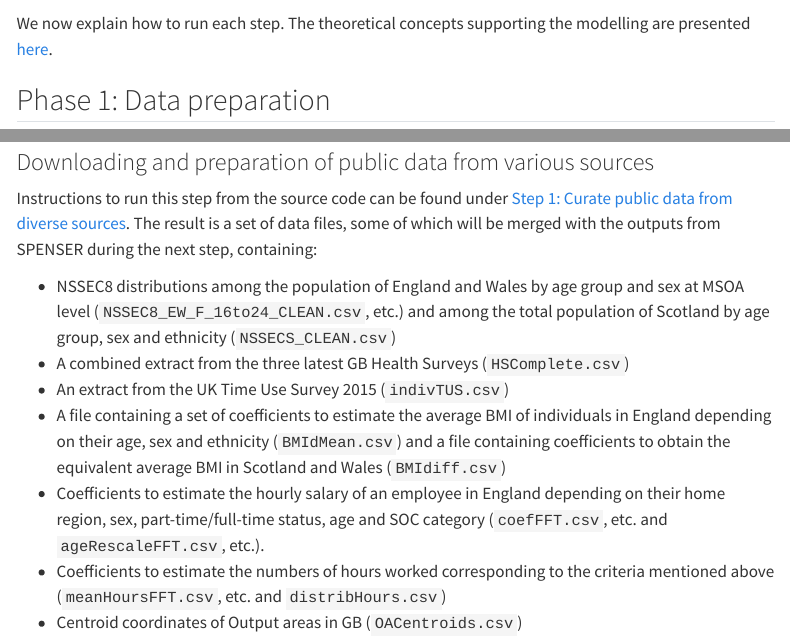
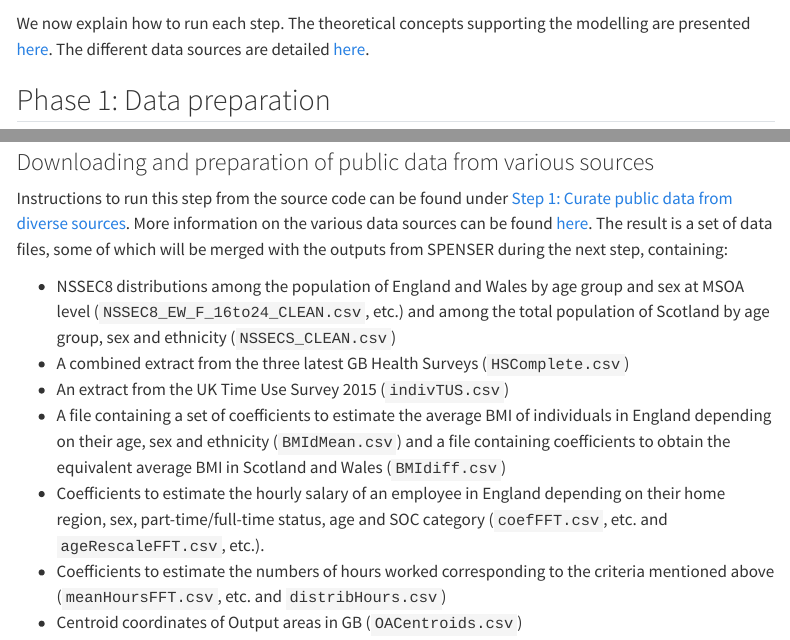
Before and after one commit to alan-turing-institute/uatk-spc, a Quarto document (docs/understanding_technical_overview.qmd): the page in a window 1100 px wide, from 560 px down, and a second part further down, joined at a grey line. Rendered offline with R 4.5, knitr and Pandoc in place of Quarto, with nearby package versions; menus at the side of the page are left out.

Commit message:
Fixed broken link in doc + added direct links to the data source pages in pipeline desription

```diff
--- a/docs/understanding_technical_overview.qmd
+++ b/docs/understanding_technical_overview.qmd
@@ -20,7 +20,7 @@ We provide in this document a step by step approach to running the entire SPC pi
 
 ![](img/SPC_Schema_full_new.png)
 
-We now explain how to run each step. The theoretical concepts supporting the modelling are presented [here](understanding_modelling_methods.qmd).
+We now explain how to run each step. The theoretical concepts supporting the modelling are presented [here](understanding_modelling_methods.qmd). The different data sources are detailed [here](understanding_data_sources.qmd).
 
 ## Phase 1: Data preparation
 
@@ -41,7 +41,7 @@ The result of SPENSER is two separate datasets and a merging key: one dataset fo
 
 ### Downloading and preparation of public data from various sources
 
-Instructions to run this step from the source code can be found under [Step 1: Curate public data from diverse sources](https://github.com/alan-turing-institute/uatk-spc/tree/main/scripts/data_prep).
+Instructions to run this step from the source code can be found under [Step 1: Curate public data from diverse sources](https://github.com/alan-turing-institute/uatk-spc/tree/main/scripts/data_prep). More information on the various data sources can be found [here](understanding_data_sources.qmd).
 The result is a set of data files, some of which will be merged with the outputs from SPENSER during the next step, containing:
 
 - NSSEC8 distributions among the population of England and Wales by age group and sex at MSOA level (`NSSEC8_EW_F_16to24_CLEAN.csv`, etc.) and among the total population of Scotland by age group, sex and ethnicity (`NSSECS_CLEAN.csv`)
```
Also changed, not shown: docs/understanding_technical_overview.qmd (2 more changed lines).
